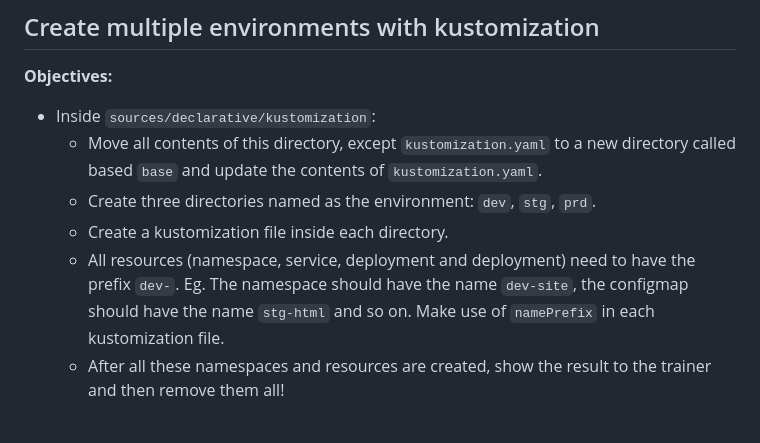
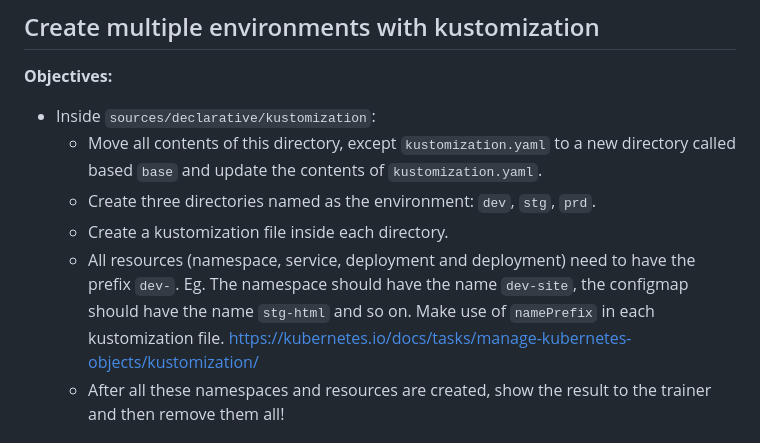
Before and after one commit to musghost/belastingdienst, a Markdown page: 4.openshift/4.practice.md, the part around the change. Rendered like a GitHub page.

```diff
--- a/4.openshift/4.practice.md
+++ b/4.openshift/4.practice.md
@@ -63,7 +63,7 @@ kubectl apply -k .
     - Move all contents of this directory, except `kustomization.yaml` to a new directory called based `base` and update the contents of `kustomization.yaml`.
     - Create three directories named as the environment: `dev`, `stg`, `prd`.
     - Create a kustomization file inside each directory.
-    - All resources (namespace, service, deployment and deployment) need to have the prefix `dev-`. Eg. The namespace should have the name `dev-site`, the configmap should have the name `stg-html` and so on. Make use of `namePrefix` in each kustomization file.
+    - All resources (namespace, service, deployment and deployment) need to have the prefix `dev-`. Eg. The namespace should have the name `dev-site`, the configmap should have the name `stg-html` and so on. Make use of `namePrefix` in each kustomization file. https://kubernetes.io/docs/tasks/manage-kubernetes-objects/kustomization/
     - After all these namespaces and resources are created, show the result to the trainer and then remove them all!
 
 ## Install an application declaratively with helm
```
